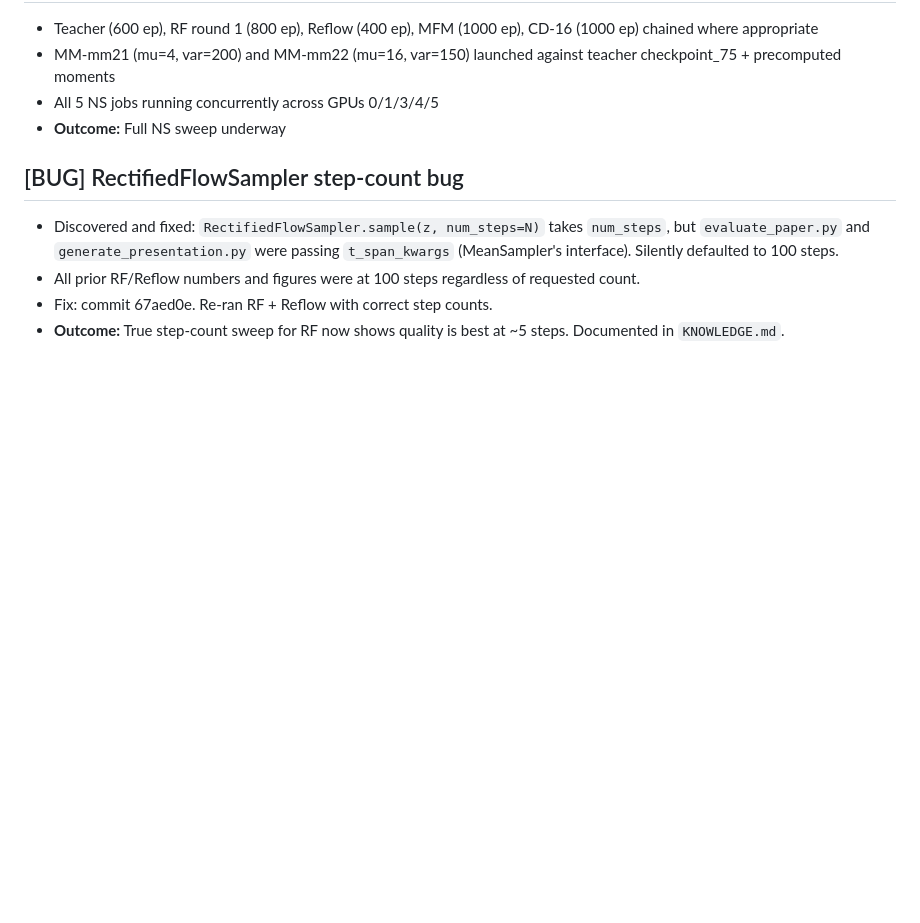
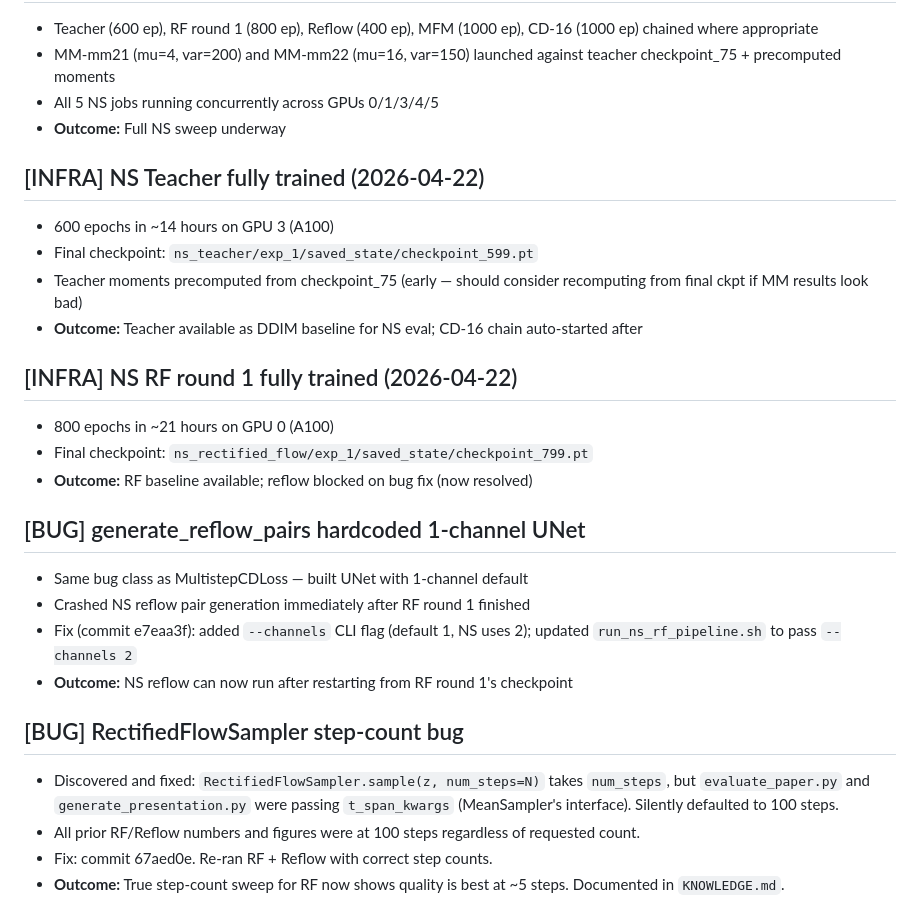
Before and after one commit to MehdiMHeydari/GenModeling, a Markdown page: tickets/DONE.md, the part around the change. GitHub-like rendering; blank space fills up the shorter version.

Commit message:
Update tickets: NS teacher + RF done, MM jobs slow but running, reflow needs restart

```diff
--- a/tickets/DONE.md
+++ b/tickets/DONE.md
@@ -88,6 +88,24 @@
 - All 5 NS jobs running concurrently across GPUs 0/1/3/4/5
 - **Outcome:** Full NS sweep underway
 
+## [INFRA] NS Teacher fully trained (2026-04-22)
+- 600 epochs in ~14 hours on GPU 3 (A100)
+- Final checkpoint: `ns_teacher/exp_1/saved_state/checkpoint_599.pt`
+- Teacher moments precomputed from checkpoint_75 (early — should consider recomputing from final ckpt if MM results look bad)
+- **Outcome:** Teacher available as DDIM baseline for NS eval; CD-16 chain auto-started after
+
+## [INFRA] NS RF round 1 fully trained (2026-04-22)
+- 800 epochs in ~21 hours on GPU 0 (A100)
+- Final checkpoint: `ns_rectified_flow/exp_1/saved_state/checkpoint_799.pt`
+- **Outcome:** RF baseline available; reflow blocked on bug fix (now resolved)
+
+## [BUG] generate_reflow_pairs hardcoded 1-channel UNet
+- Same bug class as MultistepCDLoss — built UNet with 1-channel default
+- Crashed NS reflow pair generation immediately after RF round 1 finished
+- Fix (commit e7eaa3f): added `--channels` CLI flag (default 1, NS uses 2);
+  updated `run_ns_rf_pipeline.sh` to pass `--channels 2`
+- **Outcome:** NS reflow can now run after restarting from RF round 1's checkpoint
+
 ## [BUG] RectifiedFlowSampler step-count bug
 - Discovered and fixed: `RectifiedFlowSampler.sample(z, num_steps=N)` takes `num_steps`, but `evaluate_paper.py` and `generate_presentation.py` were passing `t_span_kwargs` (MeanSampler's interface). Silently defaulted to 100 steps.
 - All prior RF/Reflow numbers and figures were at 100 steps regardless of requested count.
```
Also changed, not shown: tickets/ACTIVE.md (+47 -49 lines).
